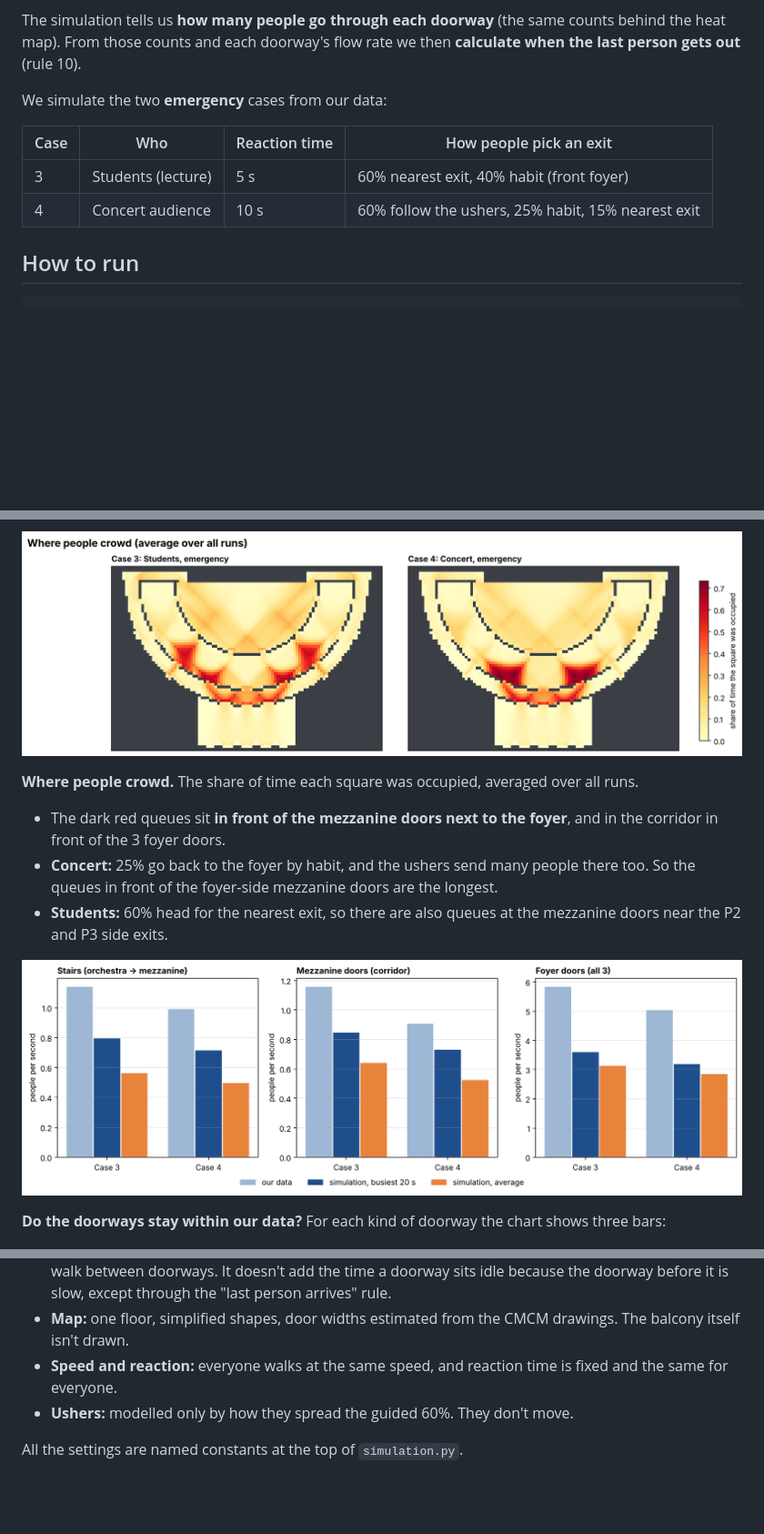
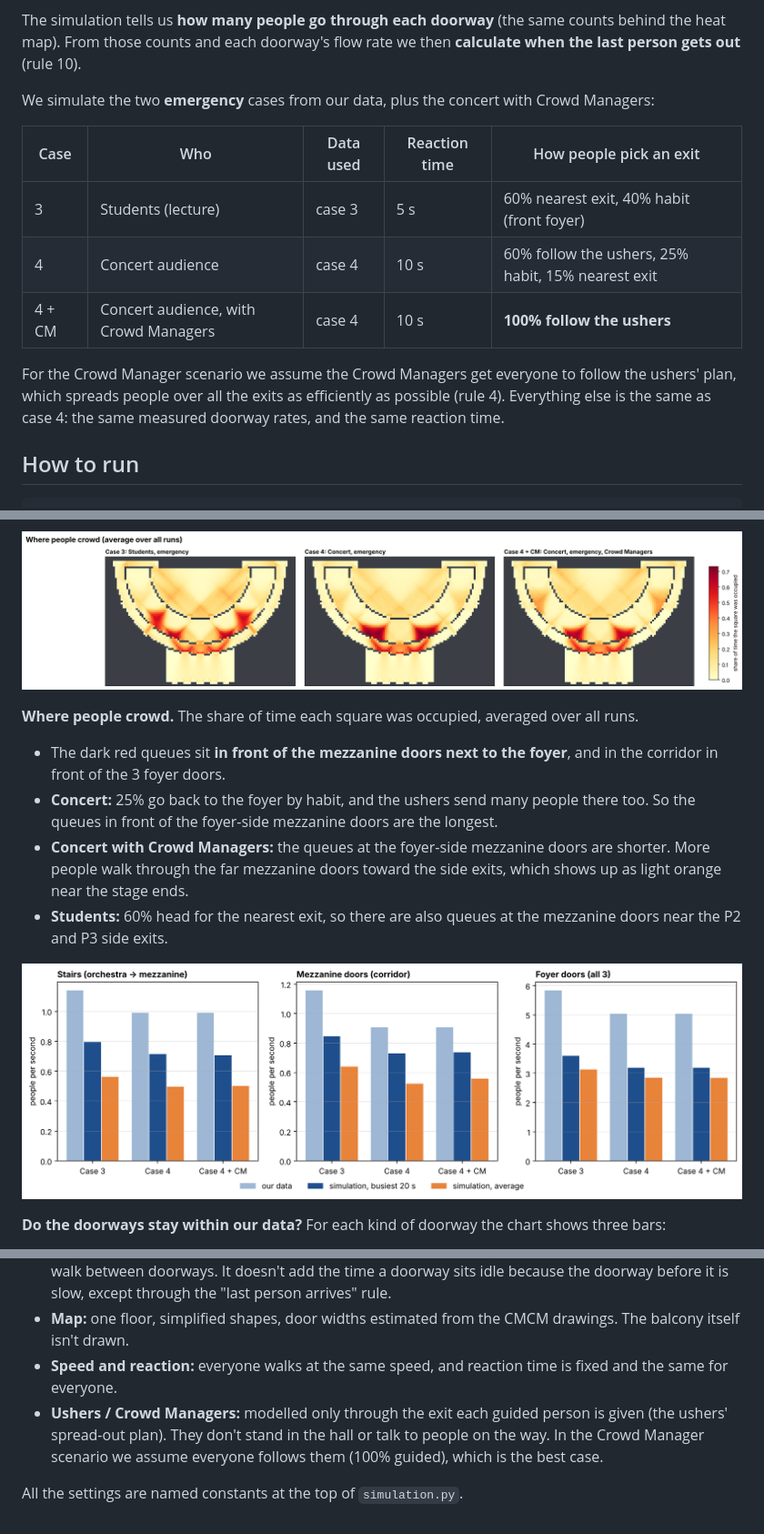
Before and after one commit to aipstotra-ui/Aproject, a Markdown page: README.md, 3 parts joined by grey strips. Shown at 91% size. GitHub-like rendering; pictures changed too: output/flow_check.png, output/heatmap.png; blank space fills up the shorter version.

```diff
--- a/README.md
+++ b/README.md
@@ -9,12 +9,16 @@ Each step is partly random, so we repeat every evacuation 30 times.
 The simulation tells us **how many people go through each doorway** (the same counts behind the heat map).
 From those counts and each doorway's flow rate we then **calculate when the last person gets out** (rule 10).
 
-We simulate the two **emergency** cases from our data:
+We simulate the two **emergency** cases from our data, plus the concert with Crowd Managers:
 
-| Case | Who | Reaction time | How people pick an exit |
-|---|---|---|---|
-| 3 | Students (lecture) | 5 s | 60% nearest exit, 40% habit (front foyer) |
-| 4 | Concert audience | 10 s | 60% follow the ushers, 25% habit, 15% nearest exit |
+| Case | Who | Data used | Reaction time | How people pick an exit |
+|---|---|---|---|---|
+| 3 | Students (lecture) | case 3 | 5 s | 60% nearest exit, 40% habit (front foyer) |
+| 4 | Concert audience | case 4 | 10 s | 60% follow the ushers, 25% habit, 15% nearest exit |
+| 4 + CM | Concert audience, with Crowd Managers | case 4 | 10 s | **100% follow the ushers** |
+
+For the Crowd Manager scenario we assume the Crowd Managers get everyone to follow the ushers' plan, which spreads people over all the exits as efficiently as possible (rule 4).
+Everything else is the same as case 4: the same measured doorway rates, and the same reaction time.
 
 ## How to run
 
@@ -227,6 +235,7 @@ The longest bar decides the escape time.
 
 - The dark red queues sit **in front of the mezzanine doors next to the foyer**, and in the corridor in front of the 3 foyer doors.
 - **Concert:** 25% go back to the foyer by habit, and the ushers send many people there too. So the queues in front of the foyer-side mezzanine doors are the longest.
+- **Concert with Crowd Managers:** the queues at the foyer-side mezzanine doors are shorter. More people walk through the far mezzanine doors toward the side exits, which shows up as light orange near the stage ends.
 - **Students:** 60% head for the nearest exit, so there are also queues at the mezzanine doors near the P2 and P3 side exits.
 
 ![flow check](output/flow_check.png)
@@ -260,6 +270,6 @@ This points to where guidance (ushers or LED signs) could help most: spreading p
 - **The calculation** assumes each doorway works at its full rate while people wait, and uses the shortest walk between doorways. It doesn't add the time a doorway sits idle because the doorway before it is slow, except through the "last person arrives" rule.
 - **Map:** one floor, simplified shapes, door widths estimated from the CMCM drawings. The balcony itself isn't drawn.
 - **Speed and reaction:** everyone walks at the same speed, and reaction time is fixed and the same for everyone.
-- **Ushers:** modelled only by how they spread the guided 60%. They don't move.
+- **Ushers / Crowd Managers:** modelled only through the exit each guided person is given (the ushers' spread-out plan). They don't stand in the hall or talk to people on the way. In the Crowd Manager scenario we assume everyone follows them (100% guided), which is the best case.
 
 All the settings are named constants at the top of `simulation.py`.
```
Also changed, not shown: other parts of README.md (+15 -10 lines), output/doorway_times.png, output/escape_time.png, 3 other files.
